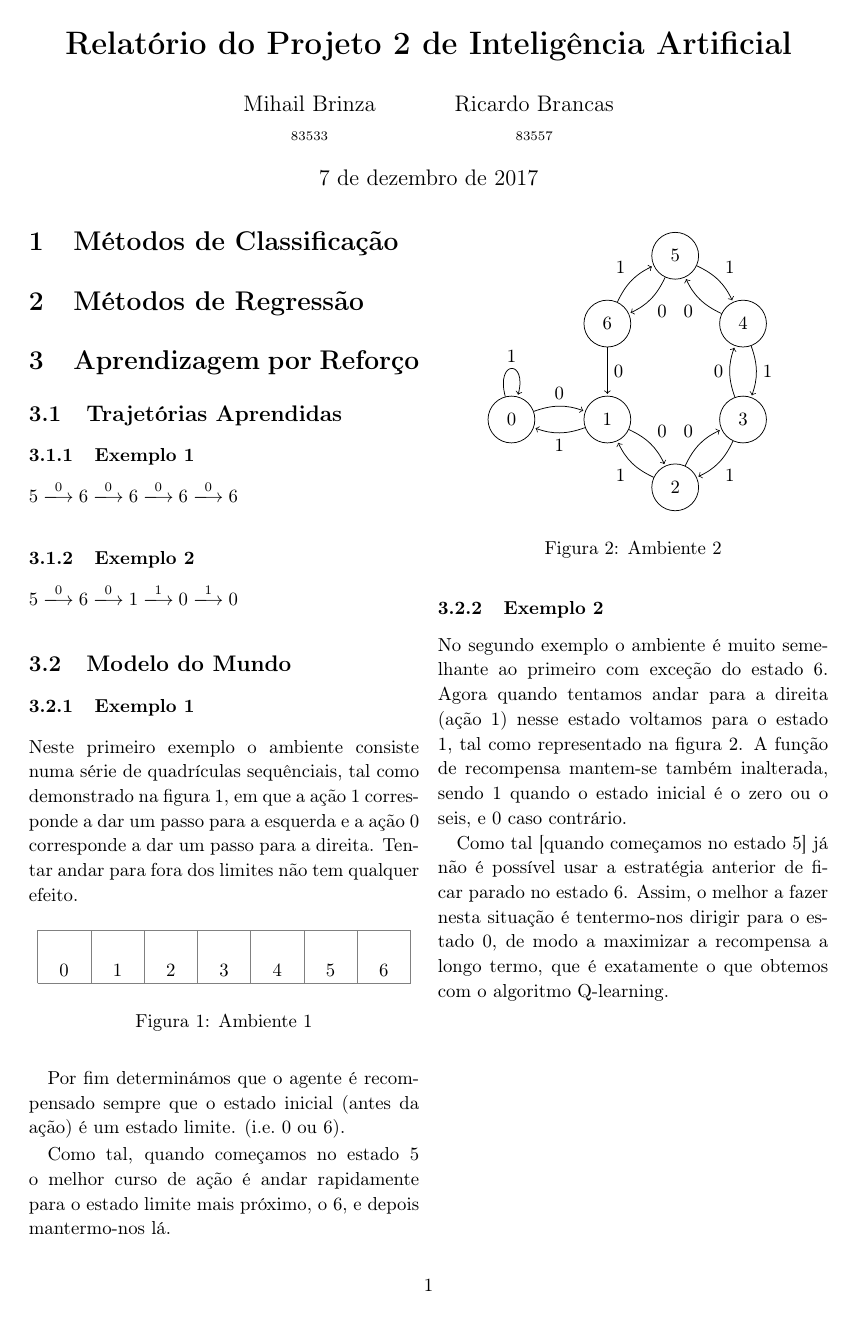
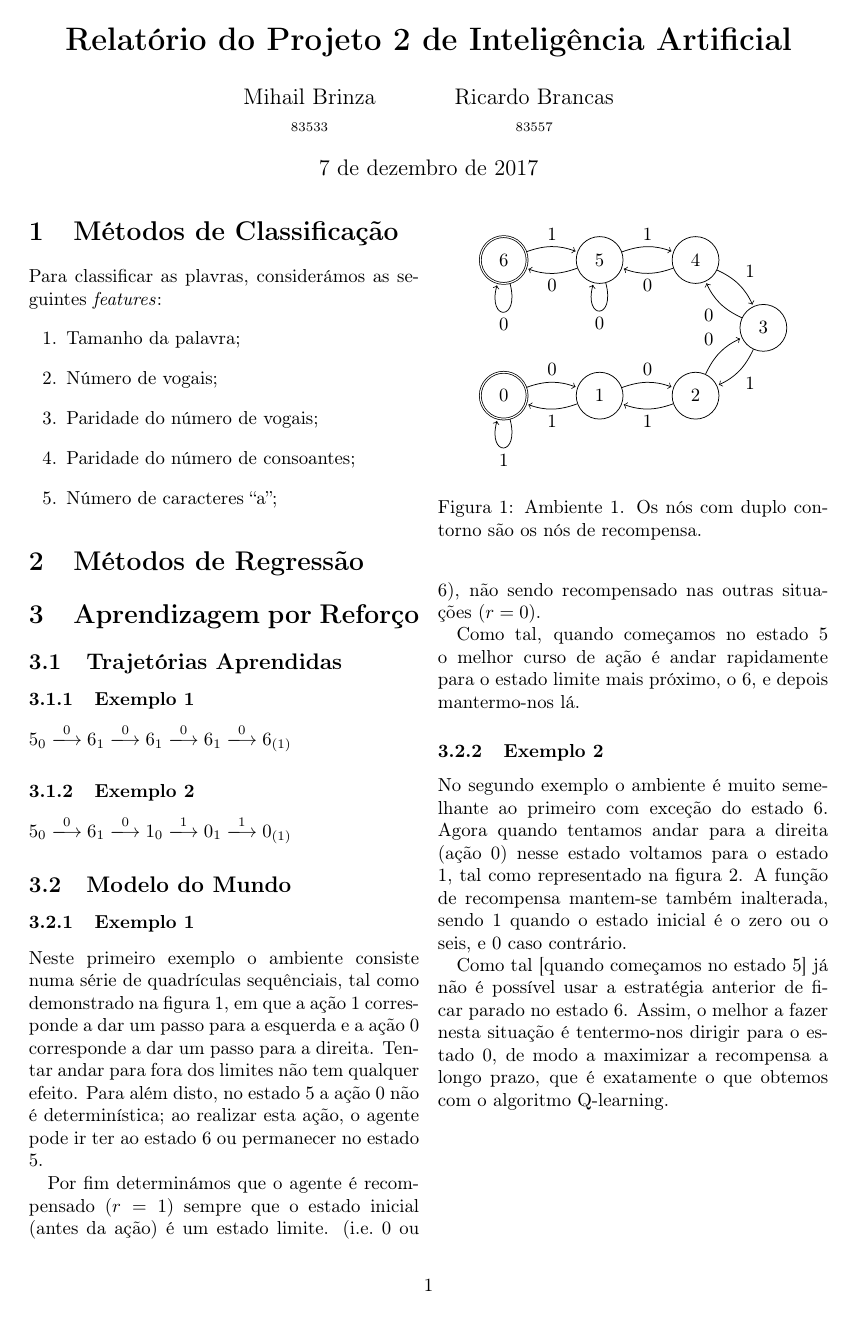
Before and after one commit to RicardoBrancas/LEIC, a LaTeX document (report.tex): the whole page before the commit and page 1 of 2 after it. Compiled offline with pdfLaTeX.

Commit message:
Report part 3 probably done.

```diff
--- a/report.tex
+++ b/report.tex
@@ -5,11 +5,8 @@
 \usepackage[T1]{fontenc}
 \usepackage{extarrows}
 \usepackage{tikz}
-\usepackage{float}
 
 \usetikzlibrary{automata,positioning,calc}
-
-\linespread{1.1}
 
 \title{\LARGE \textbf{Relatório do Projeto 2 de Inteligência Artificial}}
 \author{Mihail Brinza \\ \scriptsize 83533 \normalsize \and Ricardo Brancas \\ \scriptsize 83557 \normalsize}
@@ -18,16 +15,24 @@
     \maketitle
 
     \section{Métodos de Classificação}
+    Para classificar as plavras, considerámos as seguintes \textit{features}:
+    \begin{enumerate}
+        \item Tamanho da palavra;
+        \item Número de vogais;
+        \item Paridade do número de vogais;
+        \item Paridade do número de consoantes;
+        \item Número de caracteres ``a'';
+    \end{enumerate}
 
     \section{Métodos de Regressão}
 
     \section{Aprendizagem por Reforço}
     \subsection{Trajetórias Aprendidas}
     \subsubsection{Exemplo 1}
-    $ 5 \xlongrightarrow{0} 6 \xlongrightarrow{0} 6 \xlongrightarrow{0} 6 \xlongrightarrow{0} 6 $
+    $ 5_0 \xlongrightarrow{0} 6_1 \xlongrightarrow{0} 6_1 \xlongrightarrow{0} 6_1 \xlongrightarrow{0} 6_{(1)} $
 
     \subsubsection{Exemplo 2}
-    $ 5 \xlongrightarrow{0} 6 \xlongrightarrow{0} 1 \xlongrightarrow{1} 0 \xlongrightarrow{1} 0 $
+    $ 5_0 \xlongrightarrow{0} 6_1 \xlongrightarrow{0} 1_0 \xlongrightarrow{1} 0_1 \xlongrightarrow{1} 0_{(1)} $
 
 
     \subsection{Modelo do Mundo}
@@ -35,44 +40,52 @@
     Neste primeiro exemplo o ambiente consiste numa série de quadrículas sequênciais, tal como demonstrado na
     figura~\ref{fig:amb1}, em que a ação $1$ corresponde a dar um passo para a esquerda e a ação $0$ corresponde a
     dar um passo para a direita. Tentar andar para fora dos limites não tem qualquer efeito.
+    Para além disto, no estado 5 a ação 0 não é determinística; ao realizar esta ação, o agente pode ir ter ao estado
+    6 ou permanecer no estado 5.
 
-    \begin{figure}[H]
+    \begin{figure}[h]
         \centering
-        \begin{tikzpicture}
-            \draw[step=1cm,gray,very thin] (0,0) grid (7,1);
-            \foreach \x in {0,1,2,3,4,5,6}
-            {
-            \pgfmathparse{\x+0.5}
-            \xdef\pos{\pgfmathresult}
-            \draw (\pos cm,0pt) -- (\pos cm,0pt) node[anchor=south] {$\x$};
-            }
+        \begin{tikzpicture}[shorten >=1pt,node distance=1.8cm,on grid,auto]
+            \node[state,accepting] (q_0)   {0};
+            \node[state] (q_1) [right=of q_0] {1};
+            \node[state] (q_2) [right=of q_1]   {2};
+            \node[state] (q_3) [above right=of q_2]   {3};
+            \node[state] (q_4) [above left=of q_3]   {4};
+            \node[state] (q_5) [left =of q_4]   {5};
+            \node[state,accepting] (q_6) [left =of q_5]   {6};
+            \path[->]
+            (q_0) edge [bend left=20] node {0} (q_1)
+                  edge [loop below] node {1} ()
+            (q_1) edge [bend left=20] node {0} (q_2)
+                  edge [bend left=20] node {1} (q_0)
+            (q_2) edge [bend left=20] node {0} (q_3)
+                  edge [bend left=20] node {1} (q_1)
+            (q_3) edge [bend left=20] node {0} (q_4)
+                  edge [bend left=20] node {1} (q_2)
+            (q_4) edge [bend left=20] node {0} (q_5)
+                  edge [bend left=20] node {1} (q_3)
+            (q_5) edge [bend left=20] node {0} (q_6)
+                  edge [bend left=20] node {1} (q_4)
+                  edge [loop below] node {0} (q_5)
+            (q_6) edge [loop below] node {0} (q_6)
+                  edge [bend left=20] node {1} (q_5);
         \end{tikzpicture}
-        \caption{Ambiente 1} \label{fig:amb1}
+        \caption{Ambiente 1. Os nós com duplo contorno são os nós de recompensa.} \label{fig:amb1}
     \end{figure}
 
-    Por fim determinámos que o agente é recompensado sempre que o estado
-    inicial (antes da ação) é um estado limite. (i.e.~0 ou 6).
+    Por fim determinámos que o agente é recompensado ($r = 1$) sempre que o estado
+    inicial (antes da ação) é um estado limite. (i.e.~0 ou 6), não sendo recompensado
+    nas outras situações ($r = 0$).
 
     Como tal, quando começamos no estado 5 o melhor curso de ação é andar rapidamente
     para o estado limite mais próximo, o 6, e depois mantermo-nos lá.
 
     \subsubsection{Exemplo 2}
     No segundo exemplo o ambiente é muito semelhante ao primeiro com exceção do estado 6. Agora quando
-    tentamos andar para a direita (ação 1) nesse estado voltamos para o estado 1, tal como representado na figura~\ref{fig:amb2}.
+    tentamos andar para a direita (ação 0) nesse estado voltamos para o estado 1, tal como representado na figura~\ref{fig:amb2}.
     A função de recompensa mantem-se também inalterada, sendo 1 quando o estado inicial é o zero ou o seis, e
     0 caso contrário.
 
-    Como tal [quando começamos no estado 5] já não é possível usar a estratégia anterior de ficar parado no estado 6.
-    Assim, o melhor a fazer nesta situação é tentermo-nos dirigir para o estado 0, de modo a maximizar a recompensa a
-    longo termo, que é exatamente o que obtemos com o algoritmo Q-learning.
-
-    \begin{figure}
+    \begin{figure}[h]
         \centering
         \begin{tikzpicture}[shorten >=1pt,node distance=1.8cm,on grid,auto]
-            \node[state] (q_0)   {0};
-            \node[state] (q_1) [right=of q_0] {1};
-            \node[state] (q_2) [below right=of q_1]   {2};
-            \node[state] (q_3) [above right=of q_2]   {3};
-            \node[state] (q_4) [above=of q_3]   {4};
-            \node[state] (q_5) [above left=of q_4]   {5};
-            \node[state] (q_6) [below left=of q_5]   {6};
@@ -92,7 +113,11 @@
             (q_6) edge             node {0} (q_1)
                   edge [bend left=20] node {1} (q_5);
         \end{tikzpicture}
-        \caption{Ambiente 2} \label{fig:amb2}
+        \caption{Ambiente 2. Os nós com duplo contorno são os nós de recompensa.} \label{fig:amb2}
     \end{figure}
 
+    Como tal [quando começamos no estado 5] já não é possível usar a estratégia anterior de ficar parado no estado 6.
+    Assim, o melhor a fazer nesta situação é tentermo-nos dirigir para o estado 0, de modo a maximizar a recompensa a
+    longo prazo, que é exatamente o que obtemos com o algoritmo Q-learning.
+
 \end{document}
```
Also changed, not shown: report.pdf, report.tex (8 more changed lines), 1 other file.
